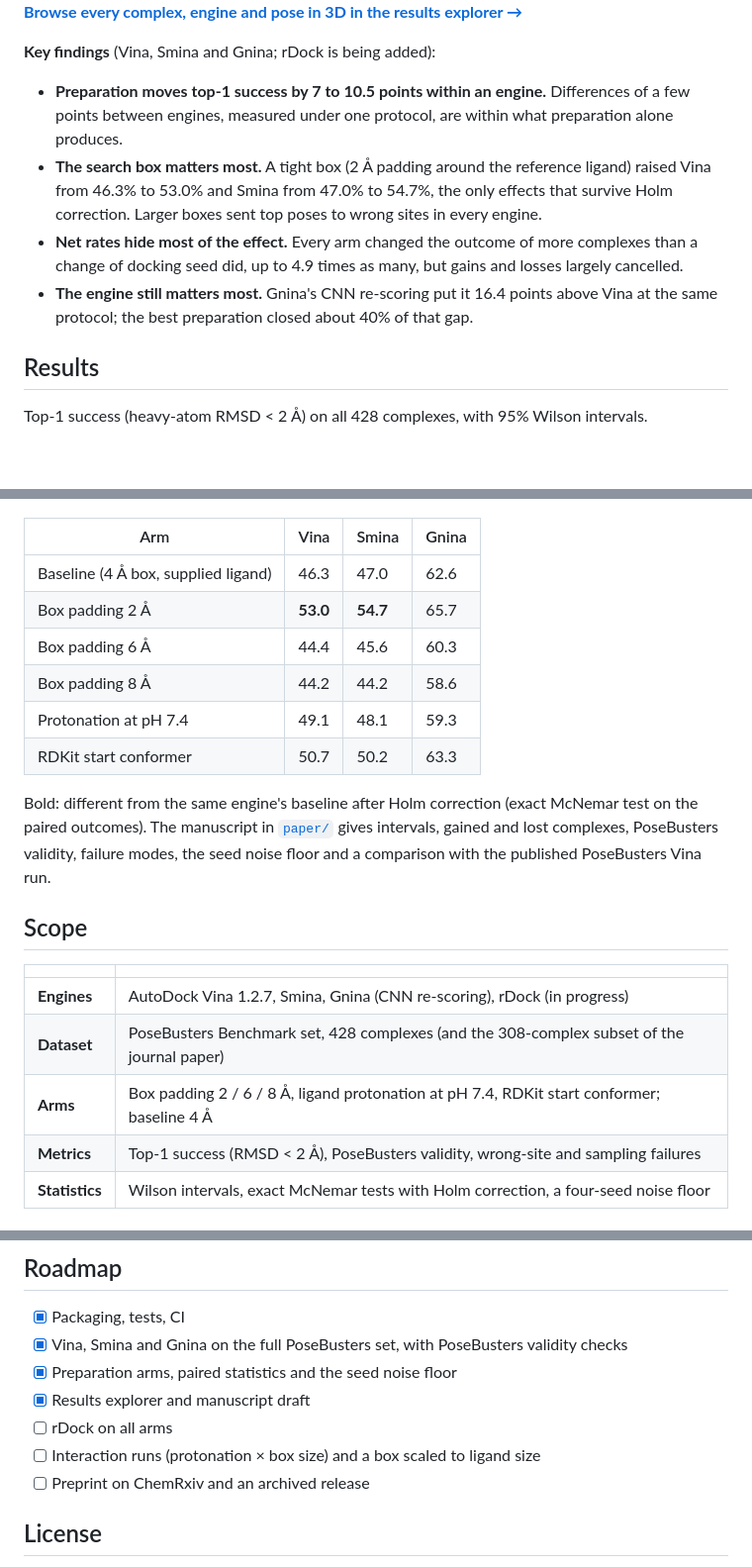
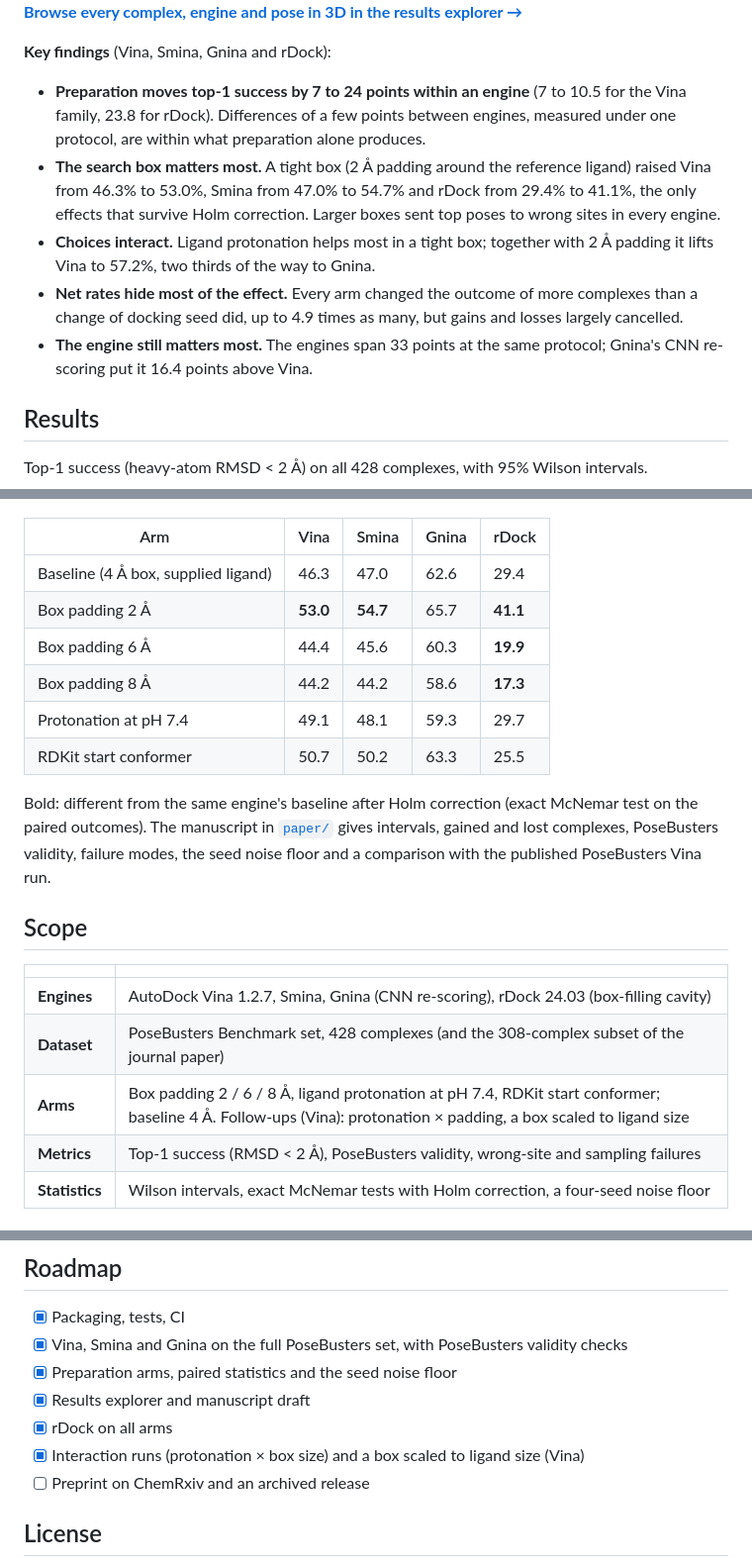
Before and after one commit to David-Alobo/DockPrepBench, a Markdown page: README.md, 3 parts joined by grey strips. Shown at 99% size. Rendered like a GitHub page; blank space fills up the shorter version.

Commit message:
README: rDock results, the interaction finding and updated scope and roadmap

```diff
--- a/README.md
+++ b/README.md
@@ -16,17 +16,20 @@ arm with its baseline complex by complex.
 ![Study design: the docking pipeline, the one-factor-at-a-time arms run with every engine, and the question asked](docs/figures/concept_v4.png)
 **[Browse every complex, engine and pose in 3D in the results explorer →](https://david-alobo.github.io/DockPrepBench/)**
 
-**Key findings** (Vina, Smina and Gnina; rDock is being added):
+**Key findings** (Vina, Smina, Gnina and rDock):
 
-- **Preparation moves top-1 success by 7 to 10.5 points within an engine.** Differences of a few
-  points between engines, measured under one protocol, are within what preparation alone produces.
+- **Preparation moves top-1 success by 7 to 24 points within an engine** (7 to 10.5 for the Vina
+  family, 23.8 for rDock). Differences of a few points between engines, measured under one
+  protocol, are within what preparation alone produces.
 - **The search box matters most.** A tight box (2 Å padding around the reference ligand) raised
-  Vina from 46.3% to 53.0% and Smina from 47.0% to 54.7%, the only effects that survive Holm
-  correction. Larger boxes sent top poses to wrong sites in every engine.
+  Vina from 46.3% to 53.0%, Smina from 47.0% to 54.7% and rDock from 29.4% to 41.1%, the only
+  effects that survive Holm correction. Larger boxes sent top poses to wrong sites in every engine.
+- **Choices interact.** Ligand protonation helps most in a tight box; together with 2 Å padding it
+  lifts Vina to 57.2%, two thirds of the way to Gnina.
 - **Net rates hide most of the effect.** Every arm changed the outcome of more complexes than a
   change of docking seed did, up to 4.9 times as many, but gains and losses largely cancelled.
-- **The engine still matters most.** Gnina's CNN re-scoring put it 16.4 points above Vina at the
-  same protocol; the best preparation closed about 40% of that gap.
+- **The engine still matters most.** The engines span 33 points at the same protocol; Gnina's CNN
+  re-scoring put it 16.4 points above Vina.
 
 ## Results
 
@@ -34,14 +37,14 @@ Top-1 success (heavy-atom RMSD < 2 Å) on all 428 complexes, with 95% Wilson int
 
 ![Top-1 success by preparation arm and engine](docs/figures/engine_arms.png)
 
-| Arm | Vina | Smina | Gnina |
-|---|---|---|---|
-| Baseline (4 Å box, supplied ligand) | 46.3 | 47.0 | 62.6 |
-| Box padding 2 Å | **53.0** | **54.7** | 65.7 |
-| Box padding 6 Å | 44.4 | 45.6 | 60.3 |
-| Box padding 8 Å | 44.2 | 44.2 | 58.6 |
-| Protonation at pH 7.4 | 49.1 | 48.1 | 59.3 |
-| RDKit start conformer | 50.7 | 50.2 | 63.3 |
+| Arm | Vina | Smina | Gnina | rDock |
+|---|---|---|---|---|
+| Baseline (4 Å box, supplied ligand) | 46.3 | 47.0 | 62.6 | 29.4 |
+| Box padding 2 Å | **53.0** | **54.7** | 65.7 | **41.1** |
+| Box padding 6 Å | 44.4 | 45.6 | 60.3 | **19.9** |
+| Box padding 8 Å | 44.2 | 44.2 | 58.6 | **17.3** |
+| Protonation at pH 7.4 | 49.1 | 48.1 | 59.3 | 29.7 |
+| RDKit start conformer | 50.7 | 50.2 | 63.3 | 25.5 |
 
 Bold: different from the same engine's baseline after Holm correction (exact McNemar test on the
 paired outcomes). The manuscript in [`paper/`](paper/) gives intervals, gained and lost
@@ -52,9 +55,9 @@ published PoseBusters Vina run.
 
 | | |
 |---|---|
-| **Engines** | AutoDock Vina 1.2.7, Smina, Gnina (CNN re-scoring), rDock (in progress) |
+| **Engines** | AutoDock Vina 1.2.7, Smina, Gnina (CNN re-scoring), rDock 24.03 (box-filling cavity) |
 | **Dataset** | PoseBusters Benchmark set, 428 complexes (and the 308-complex subset of the journal paper) |
-| **Arms** | Box padding 2 / 6 / 8 Å, ligand protonation at pH 7.4, RDKit start conformer; baseline 4 Å |
+| **Arms** | Box padding 2 / 6 / 8 Å, ligand protonation at pH 7.4, RDKit start conformer; baseline 4 Å. Follow-ups (Vina): protonation × padding, a box scaled to ligand size |
 | **Metrics** | Top-1 success (RMSD < 2 Å), PoseBusters validity, wrong-site and sampling failures |
 | **Statistics** | Wilson intervals, exact McNemar tests with Holm correction, a four-seed noise floor |
 
@@ -153,8 +156,8 @@ for how the stages fit together, and
 - [x] Vina, Smina and Gnina on the full PoseBusters set, with PoseBusters validity checks
 - [x] Preparation arms, paired statistics and the seed noise floor
 - [x] Results explorer and manuscript draft
-- [ ] rDock on all arms
-- [ ] Interaction runs (protonation × box size) and a box scaled to ligand size
+- [x] rDock on all arms
+- [x] Interaction runs (protonation × box size) and a box scaled to ligand size (Vina)
 - [ ] Preprint on ChemRxiv and an archived release
 
 ## License
```
